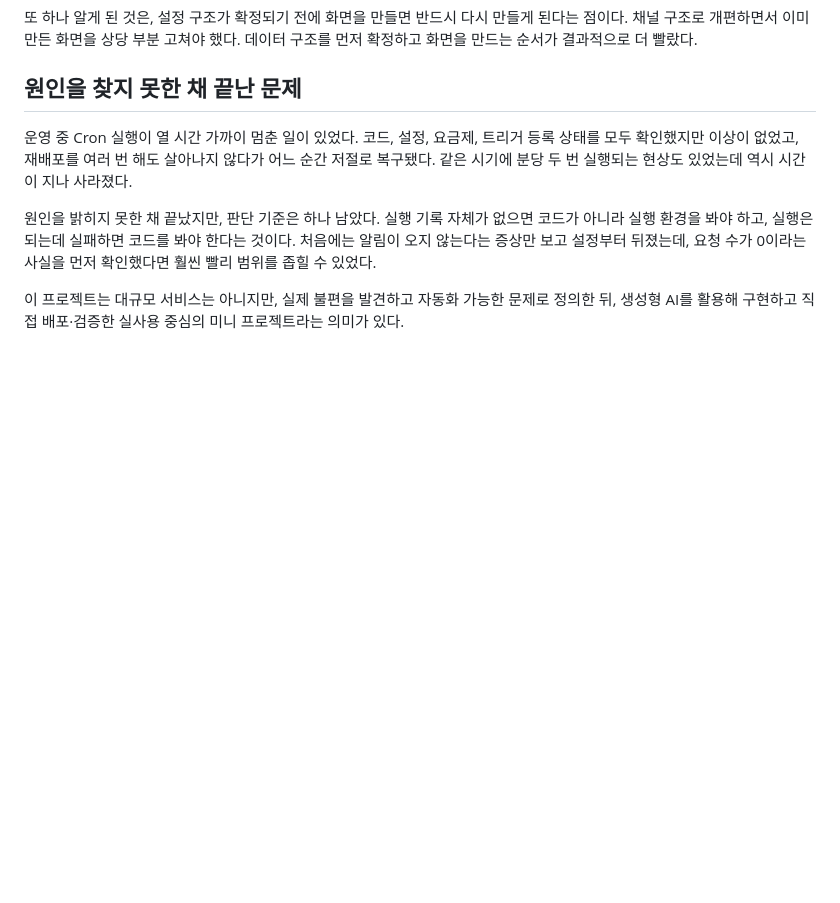
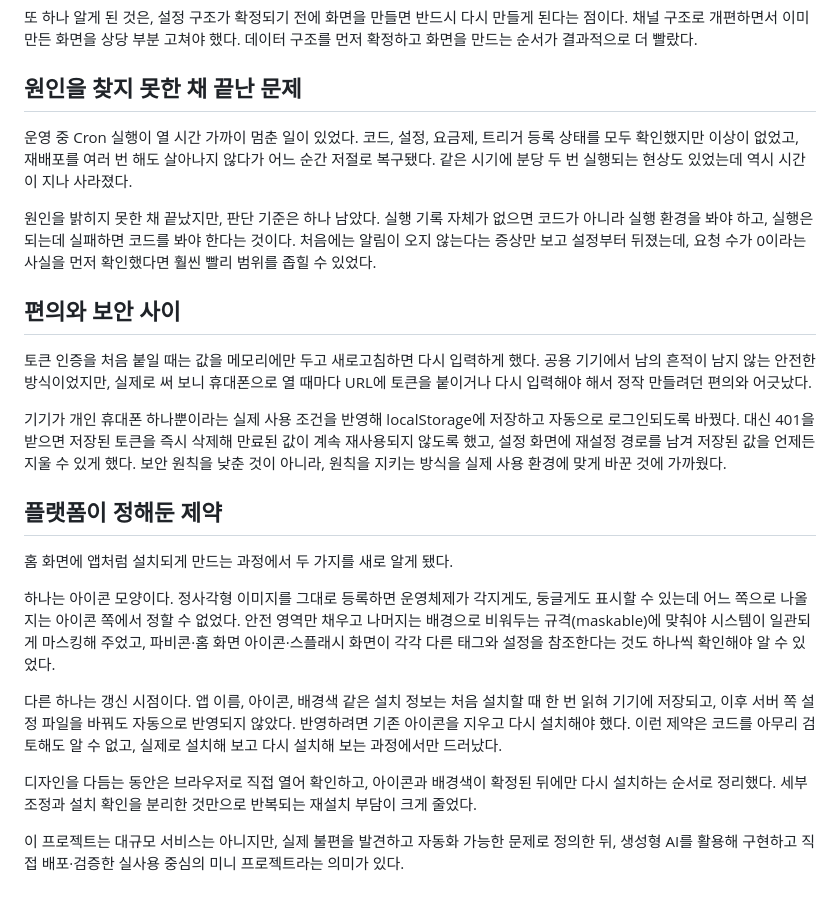
Before and after one commit to lei-3m/discord-work-rhythm-reminder, a Markdown page: docs/discord-work-rhythm-reminder-plan.md, the part around the change. Drawn GitHub-style; blank space fills up the shorter version.

Commit message:
docs: 회고에 토큰 저장 방식 전환과 PWA 설치 관련 배움 추가
메모리 전용 토큰을 localStorage 자동 로그인으로 바꾼 판단 배경과,
maskable 아이콘 규격·설치 정보 캐싱처럼 실제로 설치해봐야만 드러나는
플랫폼 제약을 11장 회고에 기록했다.

Co-Authored-By: Claude Sonnet 5 <noreply@anthropic.com>
Claude-Session: https://claude.ai/code/session_01JYr6ntxBH7y2Z3kohckzbT

```diff
--- a/docs/discord-work-rhythm-reminder-plan.md
+++ b/docs/discord-work-rhythm-reminder-plan.md
@@ -593,4 +593,36 @@ npx wrangler tail
 처음에는 알림이 오지 않는다는 증상만 보고 설정부터 뒤졌는데, 요청 수가 0이라는 사실을
 먼저 확인했다면 훨씬 빨리 범위를 좁힐 수 있었다.
 
+## 편의와 보안 사이
+
+토큰 인증을 처음 붙일 때는 값을 메모리에만 두고 새로고침하면 다시 입력하게 했다.
+공용 기기에서 남의 흔적이 남지 않는 안전한 방식이었지만, 실제로 써 보니 휴대폰으로
+열 때마다 URL에 토큰을 붙이거나 다시 입력해야 해서 정작 만들려던 편의와 어긋났다.
+
+기기가 개인 휴대폰 하나뿐이라는 실제 사용 조건을 반영해 localStorage에 저장하고
+자동으로 로그인되도록 바꿨다. 대신 401을 받으면 저장된 토큰을 즉시 삭제해 만료된
+값이 계속 재사용되지 않도록 했고, 설정 화면에 재설정 경로를 남겨 저장된 값을 언제든
+지울 수 있게 했다. 보안 원칙을 낮춘 것이 아니라, 원칙을 지키는 방식을 실제 사용
+환경에 맞게 바꾼 것에 가까웠다.
+
+## 플랫폼이 정해둔 제약
+
+홈 화면에 앱처럼 설치되게 만드는 과정에서 두 가지를 새로 알게 됐다.
+
+하나는 아이콘 모양이다. 정사각형 이미지를 그대로 등록하면 운영체제가 각지게도,
+둥글게도 표시할 수 있는데 어느 쪽으로 나올지는 아이콘 쪽에서 정할 수 없었다.
+안전 영역만 채우고 나머지는 배경으로 비워두는 규격(maskable)에 맞춰야 시스템이
+일관되게 마스킹해 주었고, 파비콘·홈 화면 아이콘·스플래시 화면이 각각 다른 태그와
+설정을 참조한다는 것도 하나씩 확인해야 알 수 있었다.
+
+다른 하나는 갱신 시점이다. 앱 이름, 아이콘, 배경색 같은 설치 정보는 처음 설치할 때
+한 번 읽혀 기기에 저장되고, 이후 서버 쪽 설정 파일을 바꿔도 자동으로 반영되지 않았다.
+반영하려면 기존 아이콘을 지우고 다시 설치해야 했다. 이런 제약은 코드를 아무리
+검토해도 알 수 없고, 실제로 설치해 보고 다시 설치해 보는 과정에서만 드러났다.
+
+디자인을 다듬는 동안은 브라우저로 직접 열어 확인하고, 아이콘과 배경색이 확정된
+뒤에만 다시 설치하는 순서로 정리했다. 세부 조정과 설치 확인을 분리한 것만으로
+반복되는 재설치 부담이 크게 줄었다.
+
+
 이 프로젝트는 대규모 서비스는 아니지만, 실제 불편을 발견하고 자동화 가능한 문제로 정의한 뒤, 생성형 AI를 활용해 구현하고 직접 배포·검증한 실사용 중심의 미니 프로젝트라는 의미가 있다.
```
